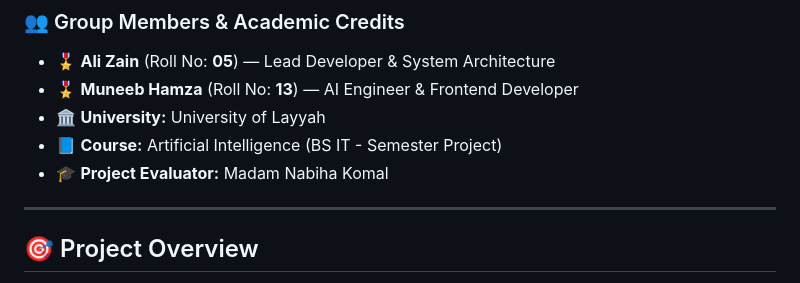
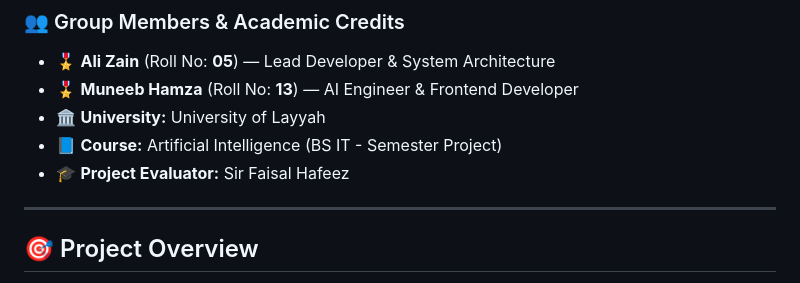
Before and after one commit to Muneeb1272/Artificial-Intelligence, a Markdown page: README.md, the part around the change. GitHub-like rendering.

```diff
--- a/README.md
+++ b/README.md
@@ -7,7 +7,7 @@
 * 🎖️ **Muneeb Hamza** (Roll No: **13**) — AI Engineer & Frontend Developer
 * 🏛️ **University:** University of Layyah
 * 📘 **Course:** Artificial Intelligence (BS IT - Semester Project)
-* 🎓 **Project Evaluator:** Madam Nabiha Komal
+* 🎓 **Project Evaluator:**  Sir Faisal Hafeez
 
 ---
 
```
